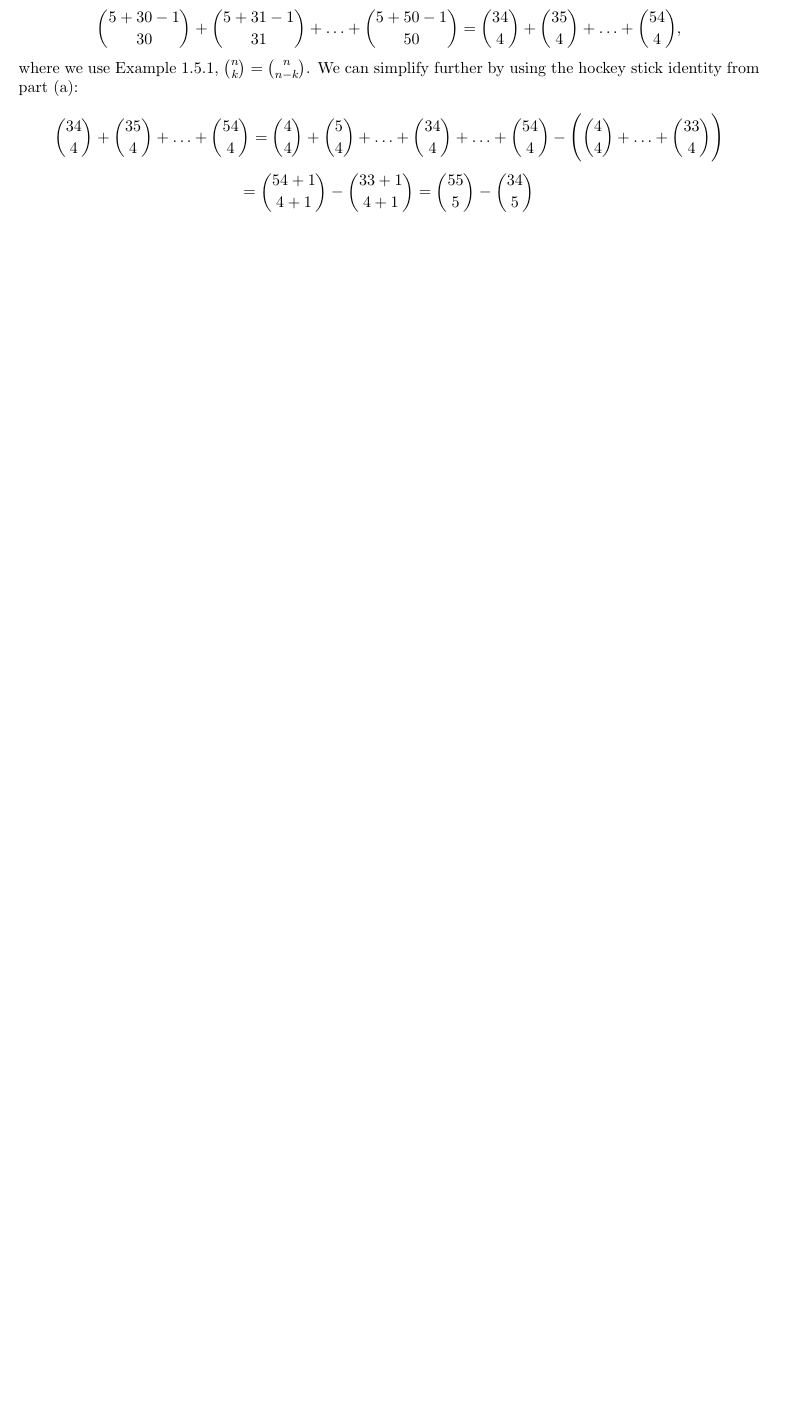
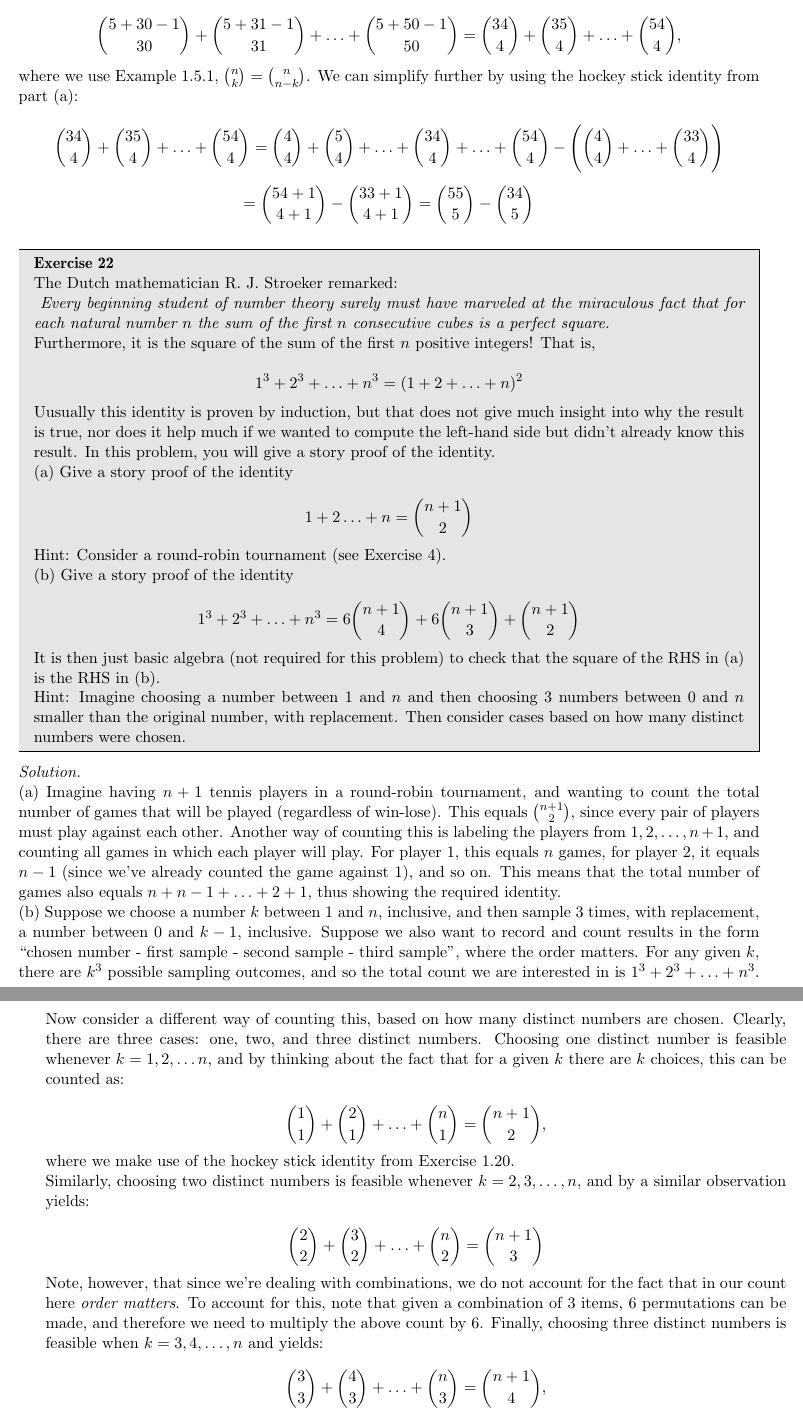
Before and after one commit to geomlyd/math_solutions, a LaTeX thesis (blitzstein_prob/main.tex, which reads blitzstein_prob/ch1.tex): part of page 9 of 9 before the commit and two parts of pages 9 and 10 of 10 after it, the two joined at a grey line, cut so that both start at the same text, the shorter picture padded with empty space. Compiled offline with pdfLaTeX.

Commit message:
Blitzstein Ex. 1.22

```diff
--- a/blitzstein_prob/ch1.tex
+++ b/blitzstein_prob/ch1.tex
@@ -225,3 +225,61 @@
     \[= \binom{54 + 1}{4 + 1} - \binom{33 + 1}{4 + 1} = \binom{55}{5} - \binom{34}{5}\]
 
 \end{solution}
+
+\begin{exercise}{22}
+    The Dutch mathematician R. J. Stroeker remarked:
+
+    \textit{
+        Every beginning student of number theory surely must have marveled at the miraculous fact that for each natural number $n$ the sum of the first $n$ consecutive cubes is a perfect square.}
+
+        Furthermore, it is the square of the sum of the first $n$ positive integers! That is,
+
+        \[1^3 + 2^3 + \ldots + n^3 = (1 + 2 + \ldots + n)^2\]
+
+        Uusually this identity is proven by induction, but that does not give much insight into why the result is true, nor does it help much if we wanted to compute the left-hand side but didn't already know this result.
+        In this problem, you will give a story proof of the identity.
+
+        (a) Give a story proof of the identity
+
+        \[1 + 2 \ldots + n = \binom{n + 1}{2}\]
+
+        Hint: Consider a round-robin tournament (see Exercise 4).
+
+        (b) Give a story proof of the identity
+
+        \[1^3 + 2^3 + \ldots + n^3 = 6\binom{n + 1}{4} + 6\binom{n + 1}{3} + \binom{n + 1}{2}\]
+
+        It is then just basic algebra (not required for this problem) to check that the square of the RHS in (a) is the RHS in (b).
+
+        Hint: Imagine choosing a number between 1 and $n$ and then choosing 3 numbers between 0 and $n$ smaller than the original number, with replacement.
+        Then consider cases based on how many distinct numbers were chosen.
+\end{exercise}
+
+\begin{solution}
+
+    (a) Imagine having $n + 1$ tennis players in a round-robin tournament, and wanting to count the total number of games that will be played (regardless of win-lose).
+    This equals $\binom{n + 1}{2}$, since every pair of players must play against each other.
+    Another way of counting this is labeling the players from $1, 2, \ldots, n + 1$, and counting all games in which each player will play.
+    For player 1, this equals $n$ games, for player 2, it equals $n - 1$ (since we've already counted the game against 1), and so on.
+    This means that the total number of games also equals $n + n - 1 + \ldots + 2 + 1$, thus showing the required identity.
+
+    (b) Suppose we choose a number $k$ between 1 and $n$, inclusive, and then sample 3 times, with replacement, a number between $0$ and $k - 1$, inclusive.
+    Suppose we also want to record and count results in the form ``chosen number - first sample - second sample - third sample'', where the order matters.
+    For any given $k$, there are $k^3$ possible sampling outcomes, and so the total count we are interested in is $1^3 + 2^3 + \ldots + n^3$.
+    Now consider a different way of counting this, based on how many distinct numbers are chosen.
+    Clearly, there are three cases: one, two, and three distinct numbers.
+    Choosing one distinct number is feasible whenever $k = 1, 2, \ldots n$, and by thinking about the fact that for a given $k$ there are $k$ choices, this can be counted as:
+
+    \[\binom{1}{1} + \binom{2}{1} + \ldots + \binom{n}{1} = \binom{n + 1}{2},\]
+
+    where we make use of the hockey stick identity from Exercise 1.20.
+
+    Similarly, choosing two distinct numbers is feasible whenever $k = 2, 3, \ldots, n$, and by a similar observation yields:
+
+    \[\binom{2}{2} + \binom{3}{2} + \ldots + \binom{n}{2} = \binom{n + 1}{3}\]
+
+    Note, however, that since we're dealing with combinations, we do not account for the fact that in our count here \textit{order matters}.
+    To account for this, note that given a combination of 3 items, 6 permutations can be made, and therefore we need to multiply the above count by 6.
+    Finally, choosing three distinct numbers is feasible when $k = 3, 4, \ldots, n$ and yields:
+
+    \[\binom{3}{3} + \binom{4}{3} + \ldots + \binom{n}{3} = \binom{n + 1}{4},\]
```
Also changed, not shown: blitzstein_prob/main.pdf, blitzstein_prob/ch1.tex (7 more changed lines).
